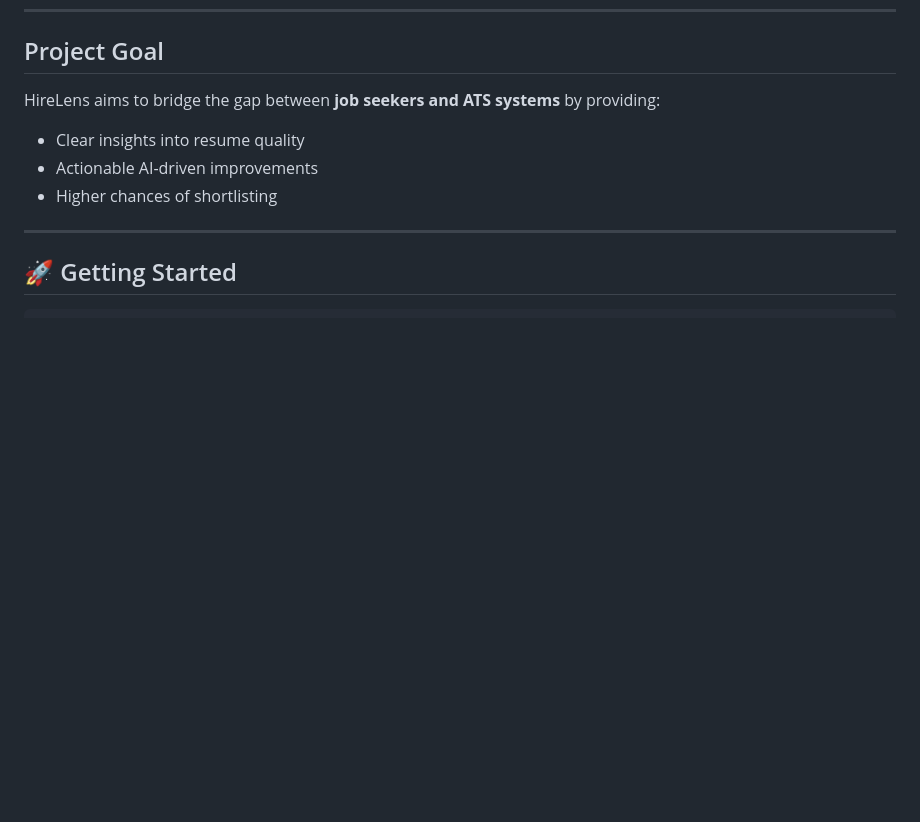
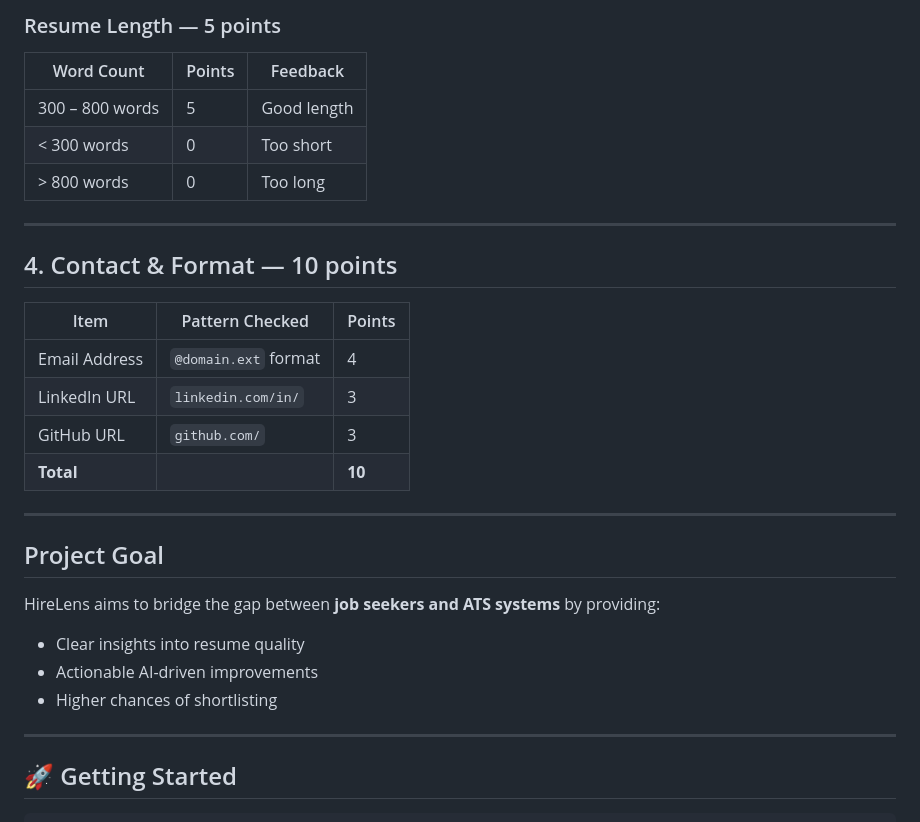
Before and after one commit to Mahatva1303/HireLens, a Markdown page: README.md, the part around one of its changes. GitHub-like rendering; blank space fills up the shorter version.

```diff
--- a/README.md
+++ b/README.md
@@ -149,3 +201,25 @@ Users can upload their resumes in PDF format, receive ATS scores, strengths, imp
+### Resume Length — 5 points
+
+| Word Count | Points | Feedback |
+|---|---|---|
+| 300 – 800 words | 5 | Good length |
+| < 300 words | 0 |  Too short |
+| > 800 words | 0 |  Too long |
+
+---
+
+## 4.  Contact & Format — 10 points
+
+| Item | Pattern Checked | Points |
+|---|---|---|
+| Email Address | `@domain.ext` format | 4 |
+| LinkedIn URL | `linkedin.com/in/` | 3 |
+| GitHub URL | `github.com/` | 3 |
+| **Total** | | **10** |
+
+---
+
+
 ##  Project Goal
 
 HireLens aims to bridge the gap between **job seekers and ATS systems** by providing:
```
Also changed, not shown: other parts of README.md (+53 -1 lines).
